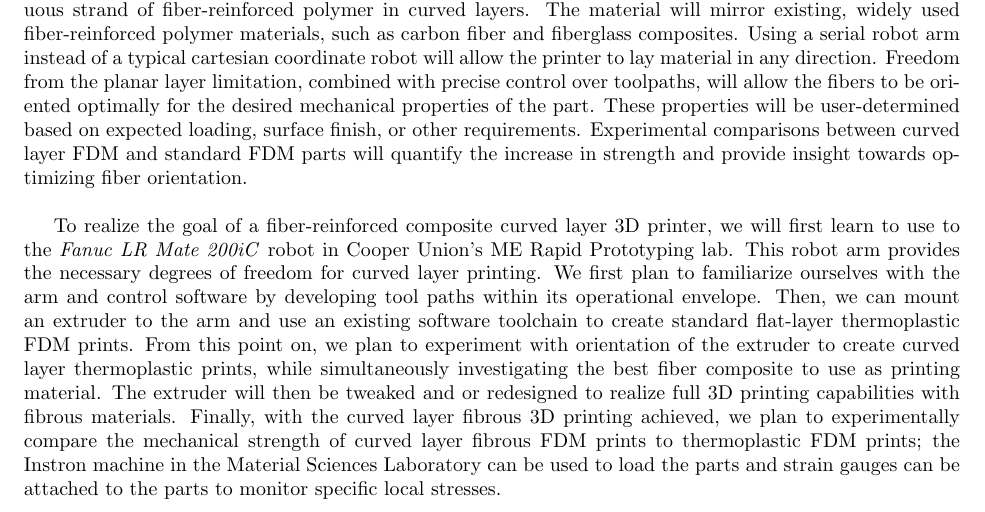
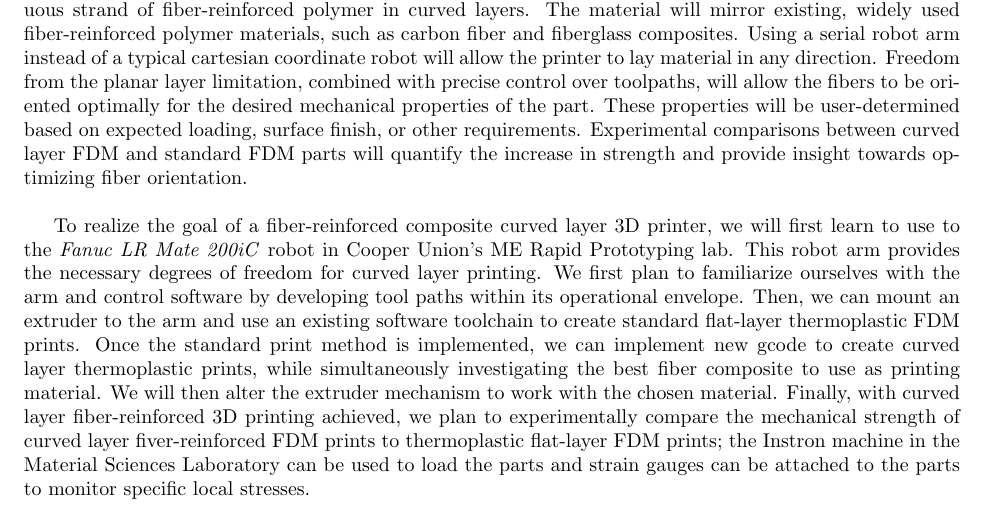
Before and after one commit to songjx/carbon-fiber, a LaTeX document (source/Abstract (Due 9:11)/Abstract.tex): part of the page, cut so that both start at the same text. Compiled offline with pdfLaTeX.

Commit message:
finished abstract

```diff
--- a/source/Abstract (Due 9:11)/Abstract.tex
+++ b/source/Abstract (Due 9:11)/Abstract.tex
@@ -36,7 +36,7 @@ We intend to create stronger 3D printed parts by building a printer capable of d
 
 %General Plan of Attack
 
-To realize the goal of a fiber-reinforced composite curved layer 3D printer, we will first learn to use to the \emph{Fanuc LR Mate 200iC} robot in Cooper Union's ME Rapid Prototyping lab. This robot arm provides the necessary degrees of freedom for curved layer printing. We first plan to familiarize ourselves with the arm and control software by developing tool paths within its operational envelope. Then, we can mount an extruder to the arm and use an existing software toolchain to create standard flat-layer thermoplastic FDM prints. From this point on, we plan to experiment with orientation of the extruder to create curved layer thermoplastic prints, while simultaneously investigating the best fiber composite to use as printing material. The extruder will then be tweaked and or redesigned to realize full 3D printing capabilities with fibrous materials. Finally, with the curved layer fibrous 3D printing achieved, we plan to experimentally compare the mechanical strength of curved layer fibrous FDM prints to thermoplastic FDM prints; the Instron machine in the Material Sciences Laboratory can be used to load the parts and strain gauges can be attached to the parts to monitor specific local stresses.
+To realize the goal of a fiber-reinforced composite curved layer 3D printer, we will first learn to use to the \emph{Fanuc LR Mate 200iC} robot in Cooper Union's ME Rapid Prototyping lab. This robot arm provides the necessary degrees of freedom for curved layer printing. We first plan to familiarize ourselves with the arm and control software by developing tool paths within its operational envelope. Then, we can mount an extruder to the arm and use an existing software toolchain to create standard flat-layer thermoplastic FDM prints. Once the standard print method is implemented, we can implement new gcode to create curved layer thermoplastic prints, while simultaneously investigating the best fiber composite to use as printing material. We will then alter the extruder mechanism to work with the chosen material. Finally, with curved layer fiber-reinforced 3D printing achieved, we plan to experimentally compare the mechanical strength of curved layer fiver-reinforced FDM prints to thermoplastic flat-layer FDM prints; the Instron machine in the Material Sciences Laboratory can be used to load the parts and strain gauges can be attached to the parts to monitor specific local stresses.
 
 %Research Conclusions
 
```
